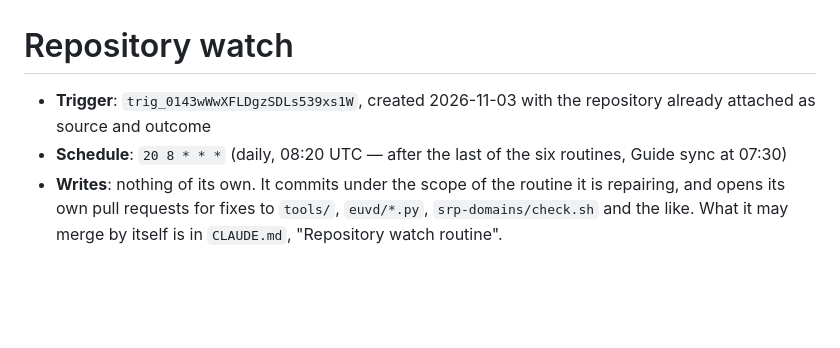
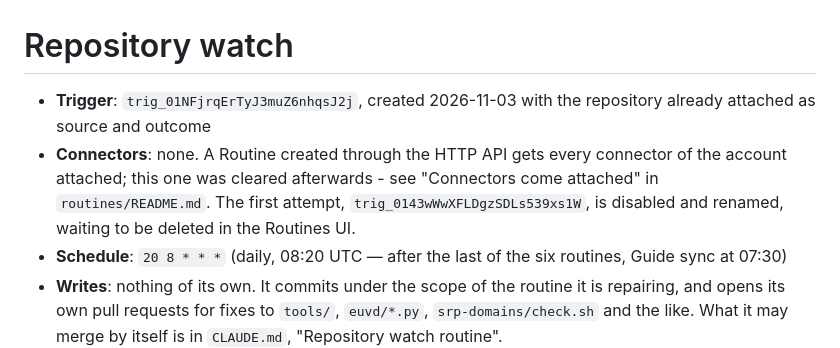
Before and after one commit to git-z0man/single-reporting-platform, a Markdown page: routines/repo-watch.md, the part around the change. Drawn GitHub-style; blank space fills up the shorter version.

```diff
--- a/routines/repo-watch.md
+++ b/routines/repo-watch.md
@@ -1,6 +1,7 @@
 # Repository watch
 
-- **Trigger**: `trig_0143wWwXFLDgzSDLs539xs1W`, created 2026-11-03 with the repository already attached as source and outcome
+- **Trigger**: `trig_01NFjrqErTyJ3muZ6nhqsJ2j`, created 2026-11-03 with the repository already attached as source and outcome
+- **Connectors**: none. A Routine created through the HTTP API gets every connector of the account attached; this one was cleared afterwards - see "Connectors come attached" in `routines/README.md`. The first attempt, `trig_0143wWwXFLDgzSDLs539xs1W`, is disabled and renamed, waiting to be deleted in the Routines UI.
 - **Schedule**: `20 8 * * *` (daily, 08:20 UTC — after the last of the six routines, Guide sync at 07:30)
 - **Writes**: nothing of its own. It commits under the scope of the routine it is repairing, and opens its own pull requests for fixes to `tools/`, `euvd/*.py`, `srp-domains/check.sh` and the like. What it may merge by itself is in `CLAUDE.md`, "Repository watch routine".
 - **Live prompt**: a loader that reads this file from `main` - see "Loader prompts" in `routines/README.md`. Everything below the `---` line is the prompt.
```
Also changed, not shown: CLAUDE.md (+1 -1 lines), routines/README.md (+31 -1 lines).
